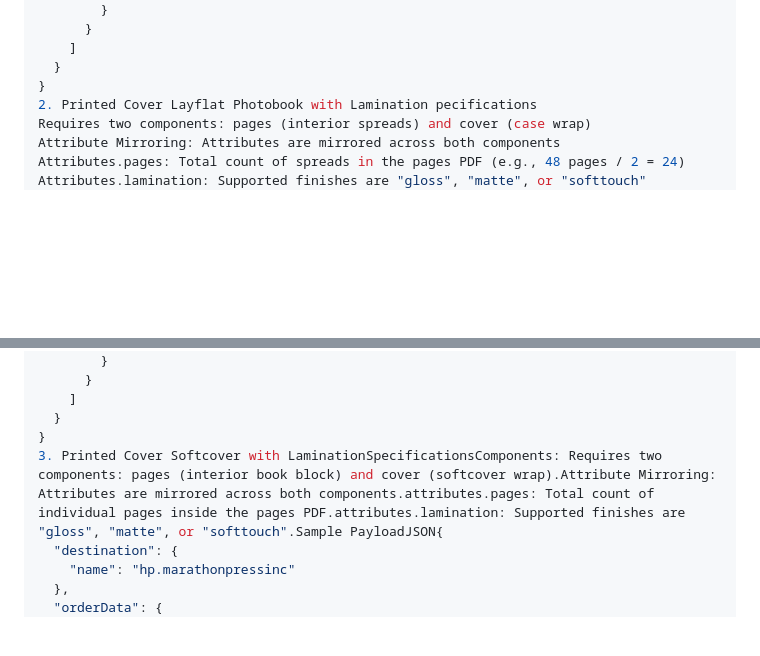
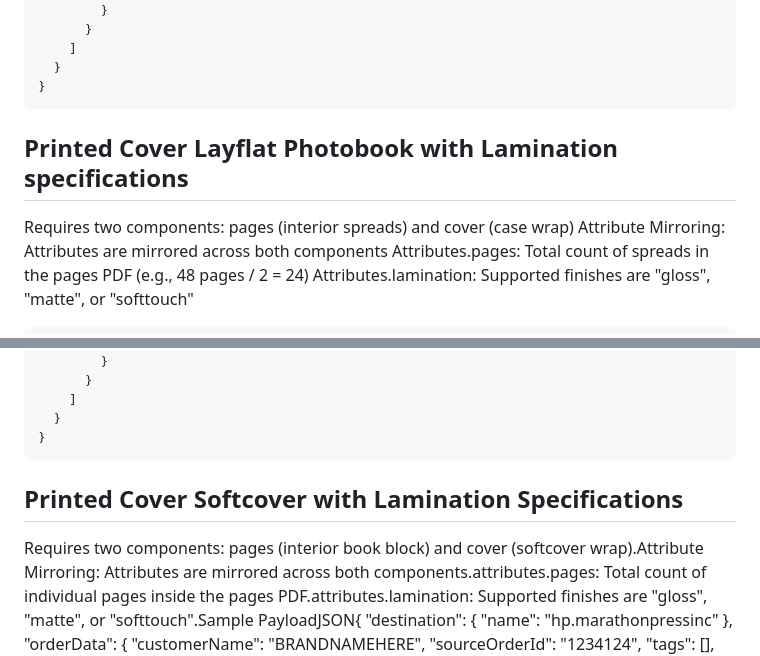
Before and after one commit to ermergerdjesse/marathon-knowledge, a Markdown page: docs/siteflow/new-client-integration.md, 2 parts joined by grey strips. GitHub-like rendering; blank space fills up the shorter version.

Commit message:
Revise specifications for photobooks with lamination
Updated specifications for Printed Cover Layflat and Softcover Photobooks with Lamination, including formatting and clarity improvements.

````diff
--- a/docs/siteflow/new-client-integration.md
+++ b/docs/siteflow/new-client-integration.md
@@ -110,11 +110,14 @@ This guide outlines payload requirements and valid sample data for submitting or
     ]
   }
 }
-2. Printed Cover Layflat Photobook with Lamination pecifications
+```
+
+## Printed Cover Layflat Photobook with Lamination specifications
 Requires two components: pages (interior spreads) and cover (case wrap)
 Attribute Mirroring: Attributes are mirrored across both components
 Attributes.pages: Total count of spreads in the pages PDF (e.g., 48 pages / 2 = 24)
 Attributes.lamination: Supported finishes are "gloss", "matte", or "softtouch"
+```json
 {
   "destination": {
     "name": "hp.marathonpressinc"
@@ -191,7 +194,9 @@ Attributes.lamination: Supported finishes are "gloss", "matte", or "softtouch"
     ]
   }
 }
-3. Printed Cover Softcover with LaminationSpecificationsComponents: Requires two components: pages (interior book block) and cover (softcover wrap).Attribute Mirroring: Attributes are mirrored across both components.attributes.pages: Total count of individual pages inside the pages PDF.attributes.lamination: Supported finishes are "gloss", "matte", or "softtouch".Sample PayloadJSON{
+```
+## Printed Cover Softcover with Lamination Specifications
+Requires two components: pages (interior book block) and cover (softcover wrap).Attribute Mirroring: Attributes are mirrored across both components.attributes.pages: Total count of individual pages inside the pages PDF.attributes.lamination: Supported finishes are "gloss", "matte", or "softtouch".Sample PayloadJSON{
   "destination": {
     "name": "hp.marathonpressinc"
   },
````
